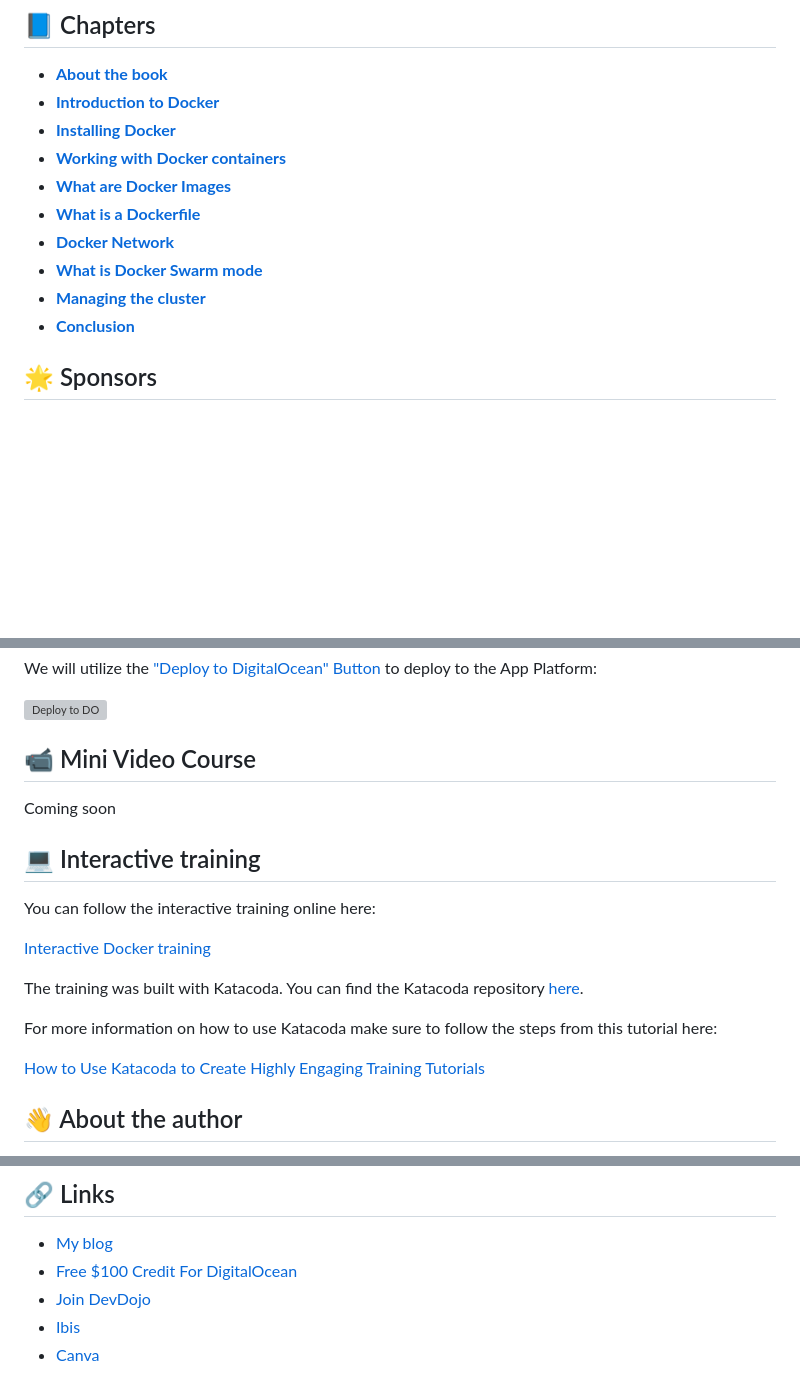
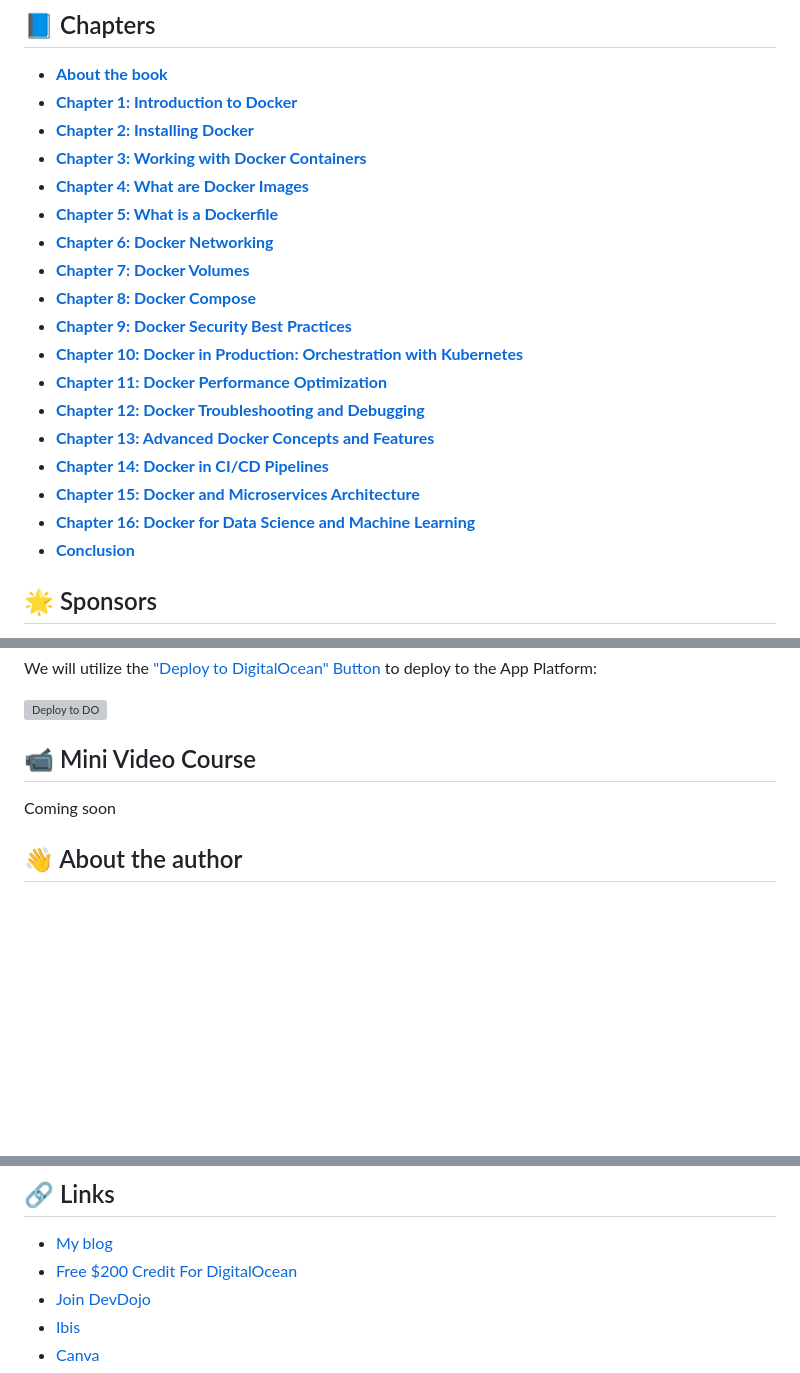
Before and after one commit to bobbyiliev/introduction-to-docker-ebook, a Markdown page: README.md, 3 parts joined by grey strips. Rendered like a GitHub page; blank space fills up the shorter version; grey boxes are pictures that could not be loaded.

```diff
--- a/README.md
+++ b/README.md
@@ -27,14 +27,22 @@ To download a copy of the ebook use one of the following links:
 ## 📘 Chapters
 
 - [**About the book**](ebook/en/content/000-introduction.md)
-- [**Introduction to Docker**](ebook/en/content/001-docker.md)
-- [**Installing Docker**](ebook/en/content/002-installation.md)
-- [**Working with Docker containers**](ebook/en/content/003-docker-containers.md)
-- [**What are Docker Images**](ebook/en/content/004-docker-images.md)
-- [**What is a Dockerfile**](ebook/en/content/005-dockerfile.md)
-- [**Docker Network**](ebook/en/content/006-docker-networking.md)
-- [**What is Docker Swarm mode**](ebook/en/content/007-docker-swarm.md)
-- [**Managing the cluster**](ebook/en/content/007-docker-swarm.md)
+- [**Chapter 1: Introduction to Docker**](ebook/en/content/001-docker.md)
+- [**Chapter 2: Installing Docker**](ebook/en/content/002-installation.md)
+- [**Chapter 3: Working with Docker Containers**](ebook/en/content/003-docker-containers.md)
+- [**Chapter 4: What are Docker Images**](ebook/en/content/004-docker-images.md)
+- [**Chapter 5: What is a Dockerfile**](ebook/en/content/005-dockerfile.md)
+- [**Chapter 6: Docker Networking**](ebook/en/content/006-docker-networking.md)
+- [**Chapter 7: Docker Volumes**](ebook/en/content/007-docker-volumes.md)
+- [**Chapter 8: Docker Compose**](ebook/en/content/008-docker-compose.md)
+- [**Chapter 9: Docker Security Best Practices**](ebook/en/content/009-docker-security.md)
+- [**Chapter 10: Docker in Production: Orchestration with Kubernetes**](ebook/en/content/010-docker-and-kubernetes.md)
+- [**Chapter 11: Docker Performance Optimization**](ebook/en/content/011-docker-performance.md)
+- [**Chapter 12: Docker Troubleshooting and Debugging**](ebook/en/content/012-docker-debugging.md)
+- [**Chapter 13: Advanced Docker Concepts and Features**](ebook/en/content/013-docker-tips.md)
+- [**Chapter 14: Docker in CI/CD Pipelines**](ebook/en/content/014-docker-ci-cd.md)
+- [**Chapter 15: Docker and Microservices Architecture**](ebook/en/content/015-docker-microservices.md)
+- [**Chapter 16: Docker for Data Science and Machine Learning**](ebook/en/content/016-docker-ml.md)
 - [**Conclusion**](ebook/en/content/999-conclusion.md)
 
 ## 🌟 Sponsors
@@ -91,18 +99,6 @@ We will utilize the ["Deploy to DigitalOcean" Button](https://www.digitalocean.c
 
 Coming soon
 
-## 💻 Interactive training
-
-You can follow the interactive training online here:
-
-[Interactive Docker training](https://docker.bobby.sh/training.html)
-
-The training was built with Katacoda. You can find the Katacoda repository [here](https://github.com/bobbyiliev/katacoda).
-
-For more information on how to use Katacoda make sure to follow the steps from this tutorial here:
-
-[How to Use Katacoda to Create Highly Engaging Training Tutorials](https://devdojo.com/bobbyiliev/how-to-use-katacoda-to-create-highly-engaging-training-tutorials)
-
 ## 👋 About the author
 
 My name is Bobby Iliev, and I have been working as a Linux DevOps Engineer since 2014. I am an avid Linux lover and supporter of the open-source movement philosophy. I am always keen on doing what I cannot do in order to learn how to do it, and I believe in sharing knowledge.
@@ -130,7 +126,7 @@ If you ever need to create a graphic, poster, invitation, logo, presentation –
 ## 🔗 Links
 
 - [My blog](https://bobbyiliev.com)
-- [Free $100 Credit For DigitalOcean](https://m.do.co/c/2a9bba940f39)
+- [Free $200 Credit For DigitalOcean](https://m.do.co/c/2a9bba940f39)
 - [Join DevDojo](https://devdojo.com?ref=bobbyiliev)
 - [Ibis](https://github.com/themsaid/ibis/)
 - [Canva](https://www.canva.com/)
```
